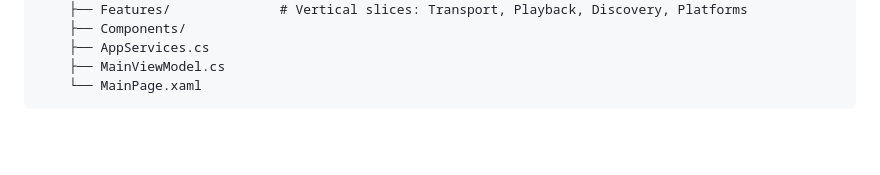
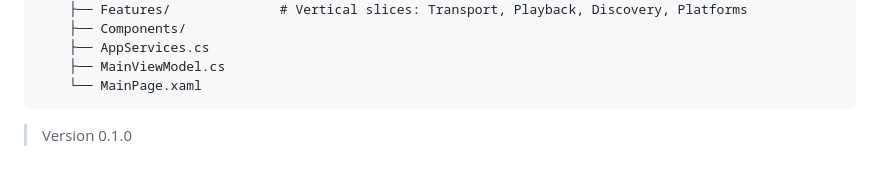
Before and after one commit to CoollbreackerzSdo/Stars, a Markdown page: README.md, the part around the change. Drawn GitHub-style; blank space fills up the shorter version.

Commit message:
add current version

````diff
--- a/README.md
+++ b/README.md
@@ -104,3 +104,5 @@ Stars/
     ├── MainViewModel.cs
     └── MainPage.xaml
 ```
+
+> Version 0.1.0
````
